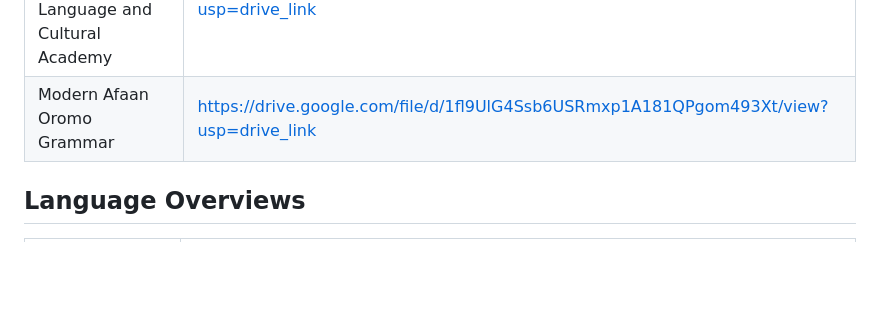
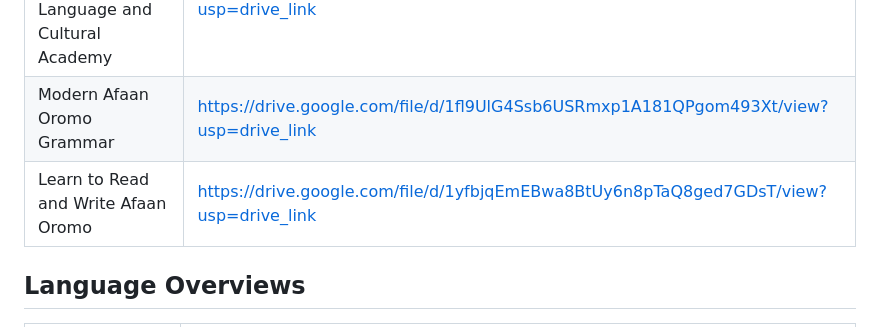
Before and after one commit to roboromo/LearnAfaanOromo, a Markdown page: README.md, the part around the change. GitHub-like rendering; blank space fills up the shorter version.

Commit message:
Added: learn to read and write Afaan Oromo

```diff
--- a/README.md
+++ b/README.md
@@ -25,6 +25,7 @@ Hello. This is a compiled list of books and dictionaries that teach the Oromo la
 | The Phrase Structures of Ethiopian Oromo | https://drive.google.com/file/d/1gdf5ZItTqqXG8VamCBJUuzhT-TwZ_Z99/view?usp=drive_link |
 | Afaan Oromo Grammar - Oromia Language and Cultural Academy | https://drive.google.com/file/d/1KHzv8r1UmGi8ZyPwpYxtgiU2ukfXXbgm/view?usp=drive_link |
 | Modern Afaan Oromo Grammar | https://drive.google.com/file/d/1fl9UlG4Ssb6USRmxp1A181QPgom493Xt/view?usp=drive_link |
+| Learn to Read and Write Afaan Oromo | https://drive.google.com/file/d/1yfbjqEmEBwa8BtUy6n8pTaQ8ged7GDsT/view?usp=drive_link |
 
 ## Language Overviews
 
```
